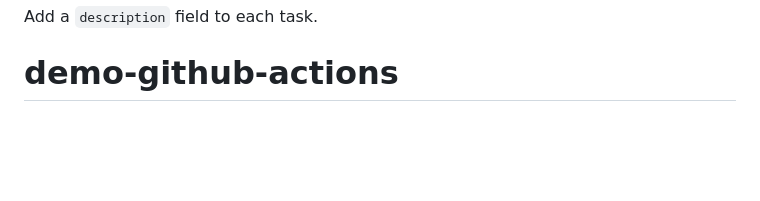
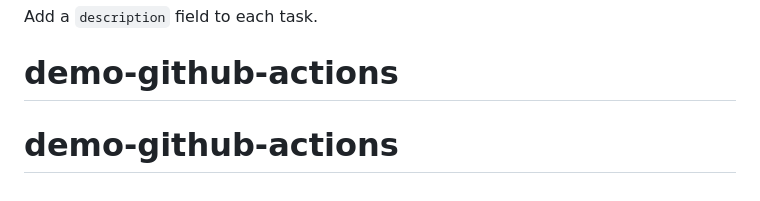
Before and after one commit to jazi-dev/demo-github-actions, a Markdown page: README.md, the part around the change. GitHub-like rendering; blank space fills up the shorter version.

```diff
--- a/README.md
+++ b/README.md
@@ -148,3 +148,4 @@ docker compose ps
 
 Add a `description` field to each task.
 # demo-github-actions
+# demo-github-actions
```
